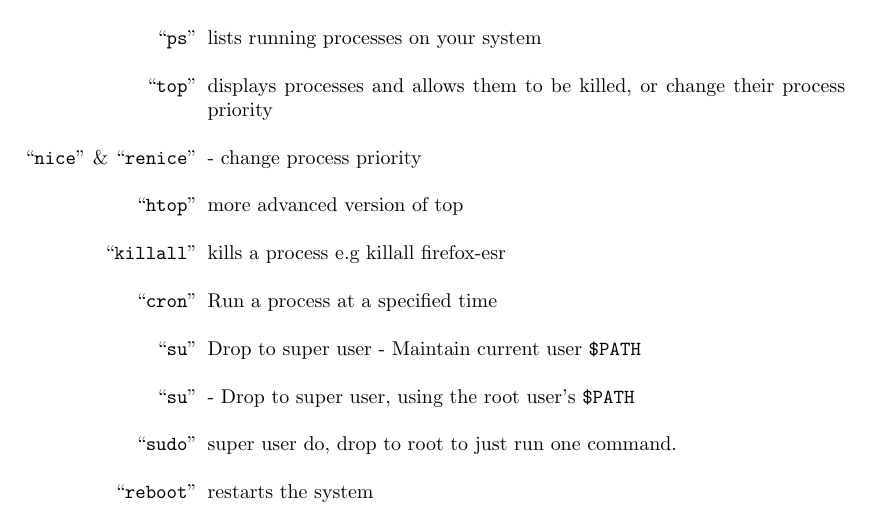
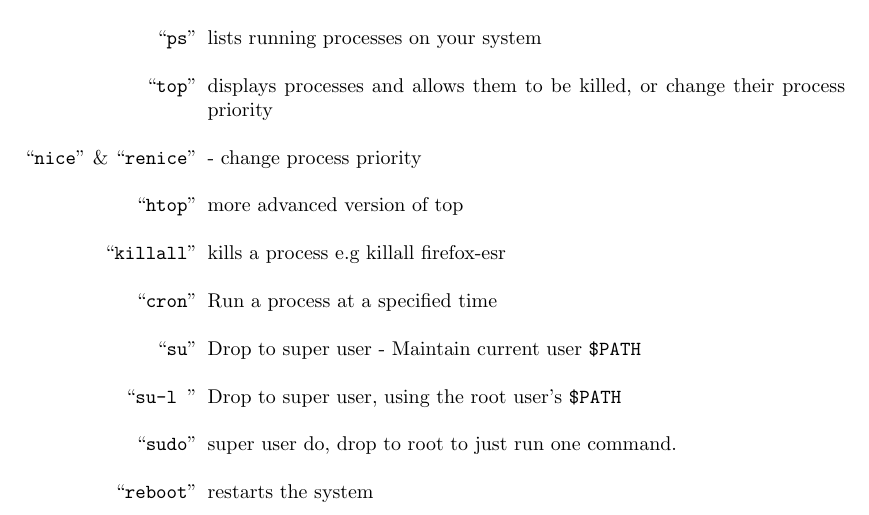
Before and after one commit to runxiyu/txvsgd, a LaTeX book (guide.tex): part of page 19 of 35, cut so that both start at the same text. Compiled offline with pdfLaTeX.

Commit message:
updated system admin section so that the 2nd su is su -l

```diff
--- a/guide.tex
+++ b/guide.tex
@@ -330,7 +330,7 @@ System administration is important. It helps you monitor users, monitor resource
 \item[``\texttt{killall}''] kills a process e.g killall firefox-esr
 \item[``\texttt{cron}''] Run a process at a specified time
 \item[``\texttt{su}''] Drop to super user - Maintain current user \verb|$PATH|
-\item[``\texttt{su}''] - Drop to super user, using the root user's \verb|$PATH|
+\item[``\texttt{su-l }''] Drop to super user, using the root user's \verb|$PATH|
 \item[``\texttt{sudo}''] super user do, drop to root to just run one command.
 \item[``\texttt{reboot}''] restarts the system
 \end{itemize}
```
